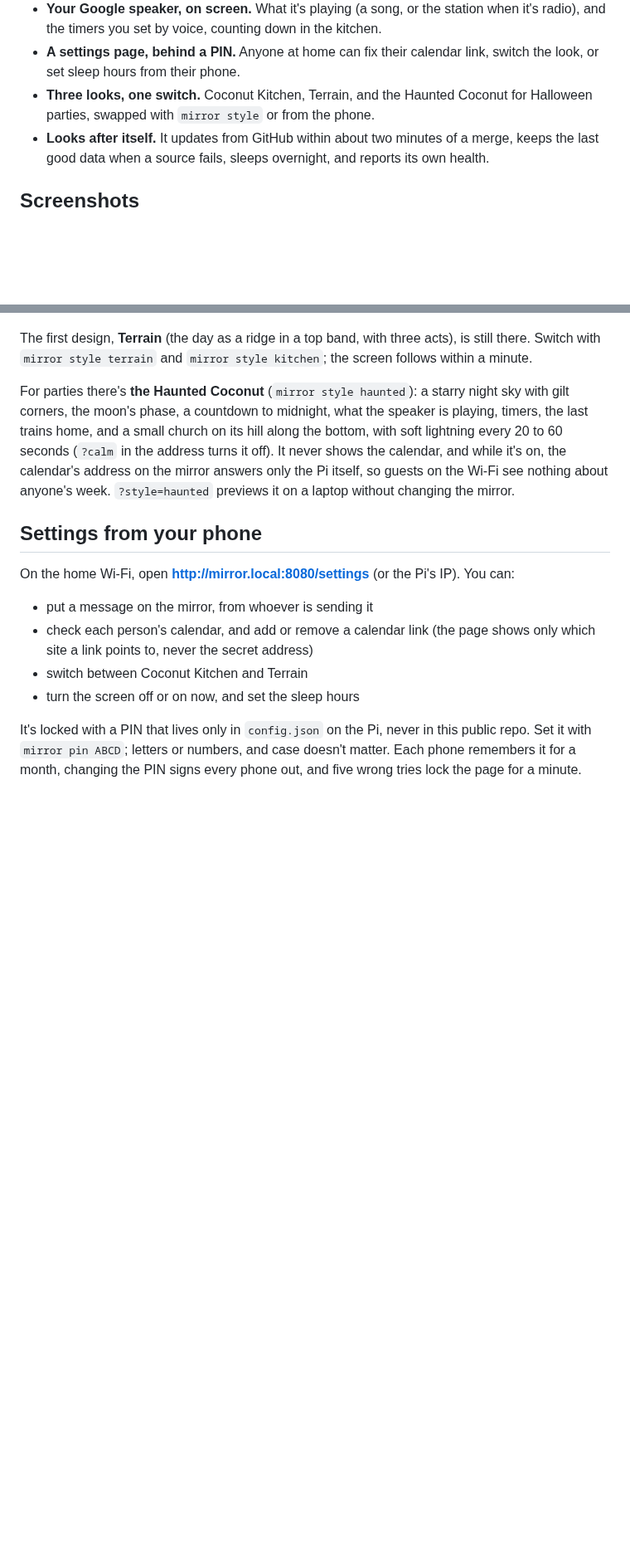
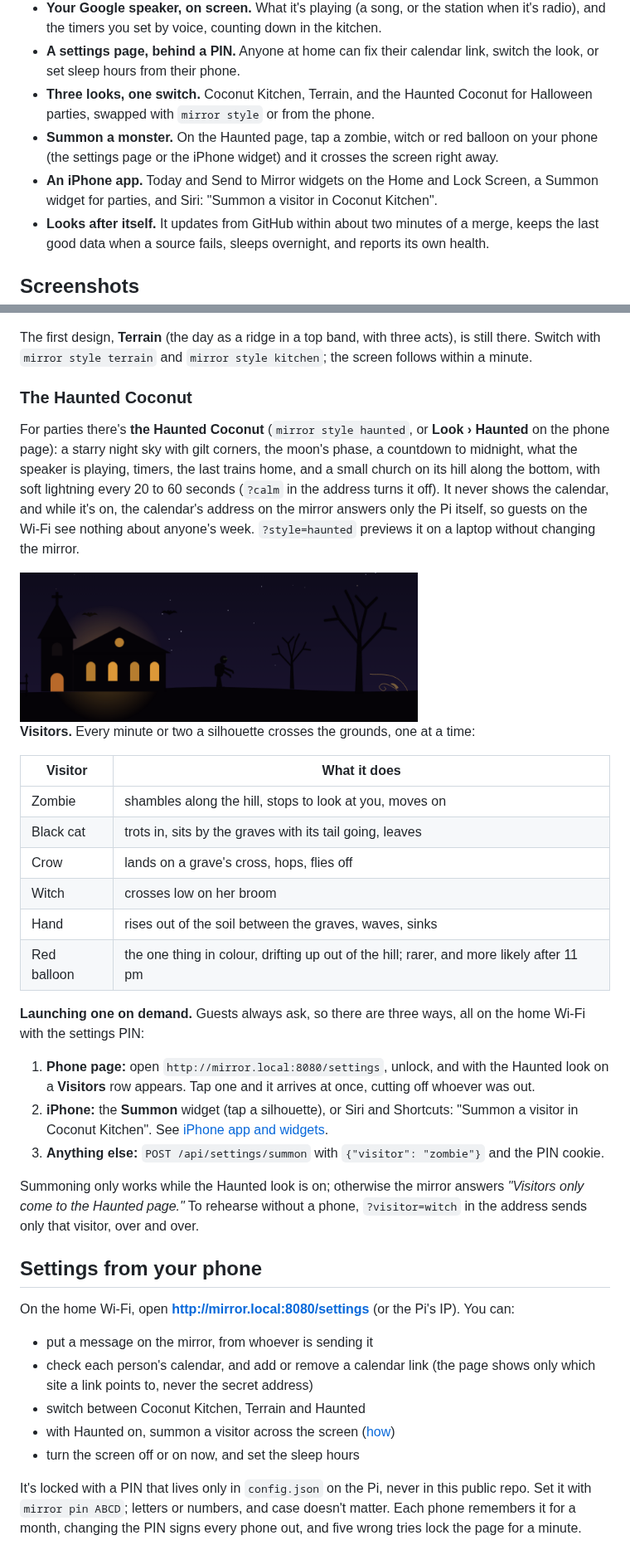
Before and after one commit to Haugf/Coconut-Kitchen, a Markdown page: README.md, 2 parts joined by grey strips. Shown at 83% size. GitHub-like rendering; pictures changed too: docs/screenshots/haunted-zombie.png (added); blank space fills up the shorter version.

```diff
--- a/README.md
+++ b/README.md
@@ -28,6 +28,8 @@ Today drawn as a line, the tide behind it, the next trains, and notes from your
 - **Your Google speaker, on screen.** What it's playing (a song, or the station when it's radio), and the timers you set by voice, counting down in the kitchen.
 - **A settings page, behind a PIN.** Anyone at home can fix their calendar link, switch the look, or set sleep hours from their phone.
 - **Three looks, one switch.** Coconut Kitchen, Terrain, and the Haunted Coconut for Halloween parties, swapped with `mirror style` or from the phone.
+- **Summon a monster.** On the Haunted page, tap a zombie, witch or red balloon on your phone (the settings page or the iPhone widget) and it crosses the screen right away.
+- **An iPhone app.** Today and Send to Mirror widgets on the Home and Lock Screen, a Summon widget for parties, and Siri: "Summon a visitor in Coconut Kitchen".
 - **Looks after itself.** It updates from GitHub within about two minutes of a merge, keeps the last good data when a source fails, sleeps overnight, and reports its own health.
 
 ## Screenshots
@@ -152,7 +174,30 @@ gantt
 
 The first design, **Terrain** (the day as a ridge in a top band, with three acts), is still there. Switch with `mirror style terrain` and `mirror style kitchen`; the screen follows within a minute.
 
-For parties there's **the Haunted Coconut** (`mirror style haunted`): a starry night sky with gilt corners, the moon's phase, a countdown to midnight, what the speaker is playing, timers, the last trains home, and a small church on its hill along the bottom, with soft lightning every 20 to 60 seconds (`?calm` in the address turns it off). It never shows the calendar, and while it's on, the calendar's address on the mirror answers only the Pi itself, so guests on the Wi-Fi see nothing about anyone's week. `?style=haunted` previews it on a laptop without changing the mirror.
+### The Haunted Coconut
+
+For parties there's **the Haunted Coconut** (`mirror style haunted`, or **Look › Haunted** on the phone page): a starry night sky with gilt corners, the moon's phase, a countdown to midnight, what the speaker is playing, timers, the last trains home, and a small church on its hill along the bottom, with soft lightning every 20 to 60 seconds (`?calm` in the address turns it off). It never shows the calendar, and while it's on, the calendar's address on the mirror answers only the Pi itself, so guests on the Wi-Fi see nothing about anyone's week. `?style=haunted` previews it on a laptop without changing the mirror.
+
+<img src="docs/screenshots/haunted-zombie.png" width="480" alt="A zombie stopping on the hill by the church to look out of the screen">
+
+**Visitors.** Every minute or two a silhouette crosses the grounds, one at a time:
+
+| Visitor | What it does |
+|---|---|
+| Zombie | shambles along the hill, stops to look at you, moves on |
+| Black cat | trots in, sits by the graves with its tail going, leaves |
+| Crow | lands on a grave's cross, hops, flies off |
+| Witch | crosses low on her broom |
+| Hand | rises out of the soil between the graves, waves, sinks |
+| Red balloon | the one thing in colour, drifting up out of the hill; rarer, and more likely after 11 pm |
+
+**Launching one on demand.** Guests always ask, so there are three ways, all on the home Wi-Fi with the settings PIN:
+
+1. **Phone page:** open `http://mirror.local:8080/settings`, unlock, and with the Haunted look on a **Visitors** row appears. Tap one and it arrives at once, cutting off whoever was out.
+2. **iPhone:** the **Summon** widget (tap a silhouette), or Siri and Shortcuts: "Summon a visitor in Coconut Kitchen". See [iPhone app and widgets](#iphone-app-and-widgets).
+3. **Anything else:** `POST /api/settings/summon` with `{"visitor": "zombie"}` and the PIN cookie.
+
+Summoning only works while the Haunted look is on; otherwise the mirror answers *"Visitors only come to the Haunted page."* To rehearse without a phone, `?visitor=witch` in the address sends only that visitor, over and over.
 
 ## Settings from your phone
 
@@ -160,7 +205,8 @@ On the home Wi-Fi, open **http://mirror.local:8080/settings** (or the Pi's IP).
 
 - put a message on the mirror, from whoever is sending it
 - check each person's calendar, and add or remove a calendar link (the page shows only which site a link points to, never the secret address)
-- switch between Coconut Kitchen and Terrain
+- switch between Coconut Kitchen, Terrain and Haunted
+- with Haunted on, summon a visitor across the screen ([how](#the-haunted-coconut))
 - turn the screen off or on now, and set the sleep hours
 
 It's locked with a PIN that lives only in `config.json` on the Pi, never in this public repo. Set it with `mirror pin ABCD`; letters or numbers, and case doesn't matter. Each phone remembers it for a month, changing the PIN signs every phone out, and five wrong tries lock the page for a minute.
```
Also changed, not shown: other parts of README.md (+32 -2 lines), docs/screenshots/haunted.png (added), docs/screenshots/iphone-summon-widget.png (added), docs/screenshots/phone-visitors.png (added).
